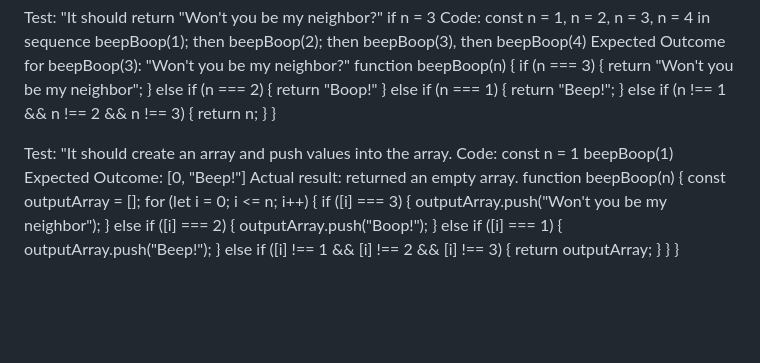
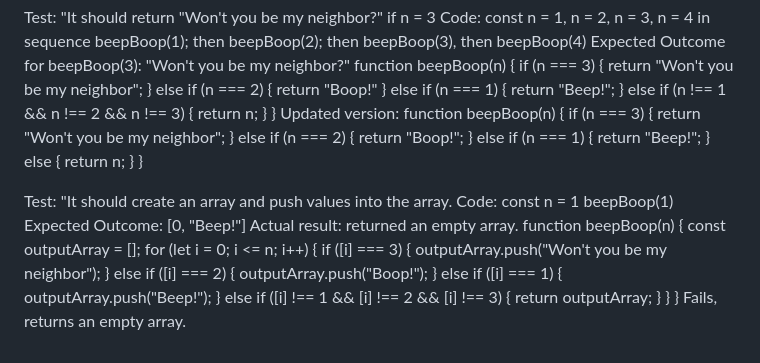
Before and after one commit to SarahAndyshak/mr-roboger, a Markdown page: README.md, the part around the change. Drawn GitHub-style; blank space fills up the shorter version.

Commit message:
WIP Re-reading this week's lessons again. I understand how to create an array, and how to move between arrays, my group talked through the FizzBuzz exercize by didn't finish. It seems that you need to be able to push into an array. I can create the array, but for some reason this will not populate, and console log is not working to check what's not working. Completely at a loss. Haven't gotten to figure out how to apply the next layer of number rules, because it seems that includes is the best method, which only works on strings or arrays, bringing me back to the same problem. Need to talk with someone, which is not an option.

```diff
--- a/README.md
+++ b/README.md
@@ -136,6 +136,18 @@ function beepBoop(n) {
     return n;
   }
 }
+Updated version:
+function beepBoop(n) {
+  if (n === 3) {
+    return "Won't you be my neighbor";
+  } else if (n === 2) {
+    return "Boop!";
+  } else if (n === 1) {
+    return "Beep!";
+  } else {
+    return n;
+  }
+}
 
 Test: "It should create an array and push values into the array.
 Code:
@@ -157,3 +169,4 @@ function beepBoop(n) {
     }
   }
 }
+Fails, returns an empty array.
```
